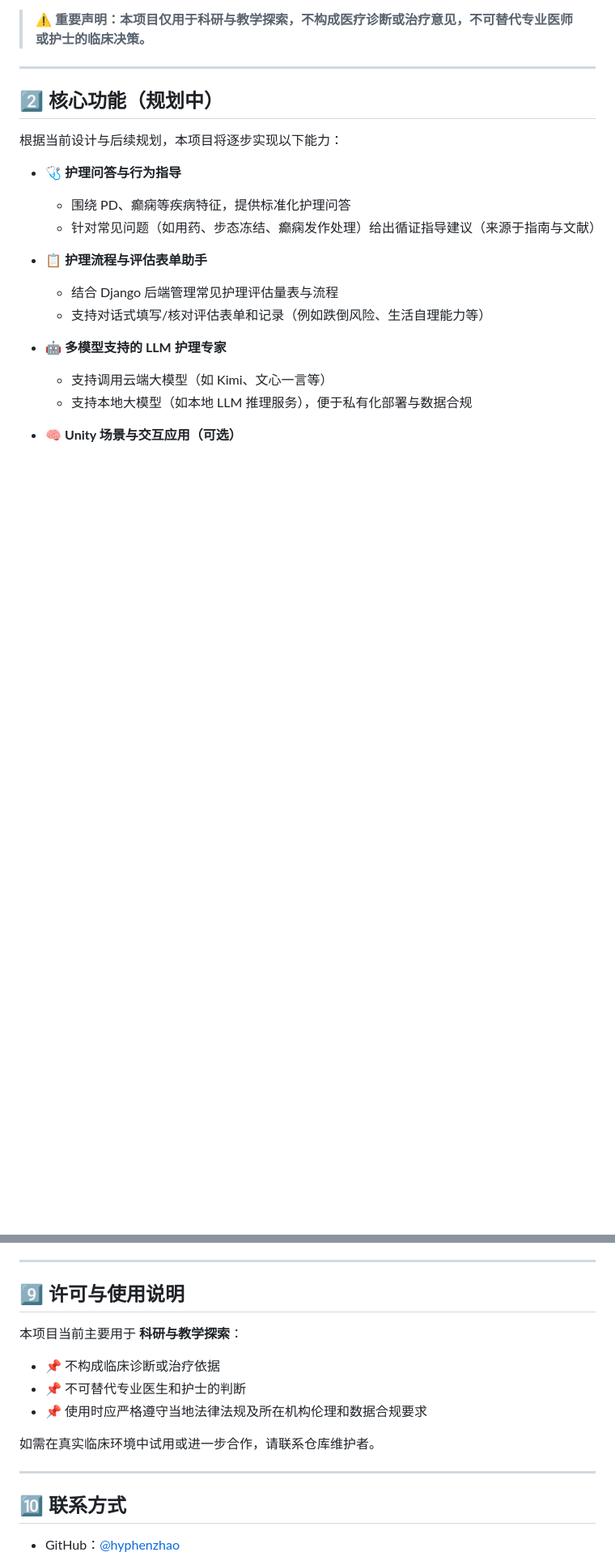
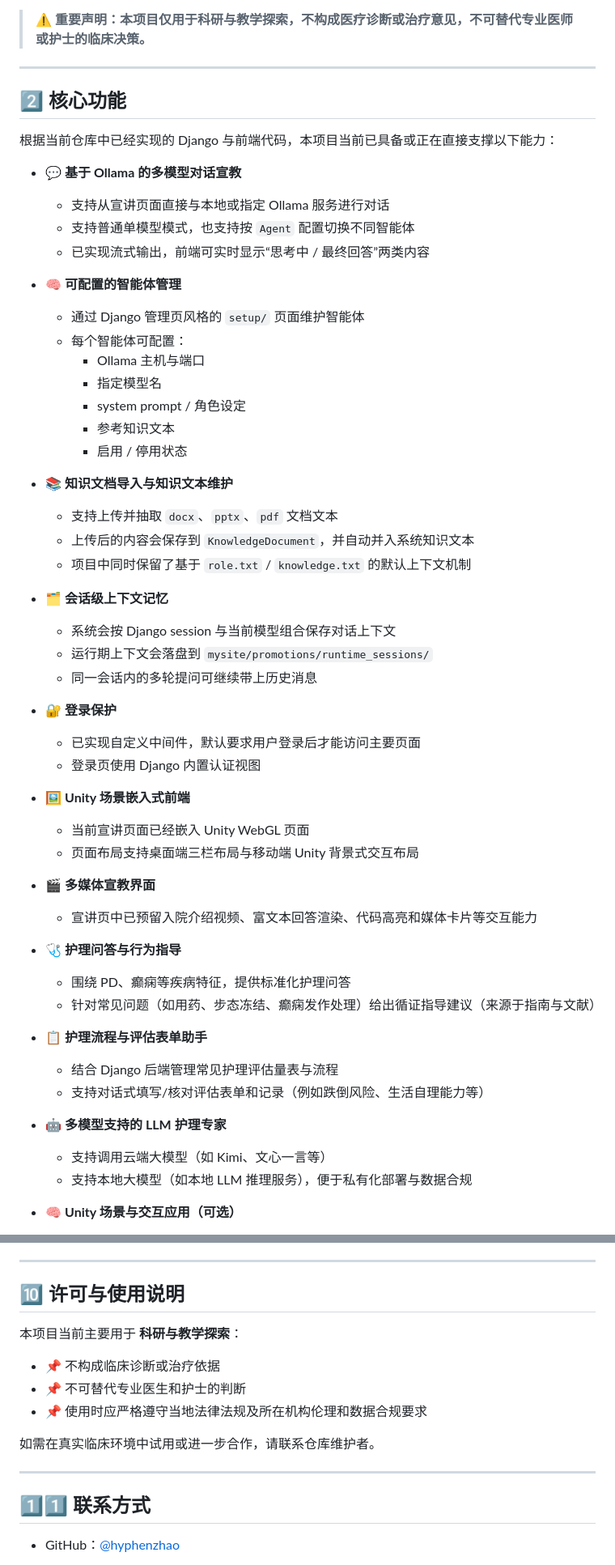
Before and after one commit to hyphenzhao/RuijinNurse, a Markdown page: README.md, 2 parts joined by grey strips. Shown at 81% size. Rendered like a GitHub page; blank space fills up the shorter version.

```diff
--- a/README.md
+++ b/README.md
@@ -24,9 +24,44 @@
 
 ---
 
-## 2️⃣ 核心功能（规划中）
+## 2️⃣ 核心功能
 
-根据当前设计与后续规划，本项目将逐步实现以下能力：
+根据当前仓库中已经实现的 Django 与前端代码，本项目当前已具备或正在直接支撑以下能力：
+
+- 💬 **基于 Ollama 的多模型对话宣教**
+  - 支持从宣讲页面直接与本地或指定 Ollama 服务进行对话
+  - 支持普通单模型模式，也支持按 `Agent` 配置切换不同智能体
+  - 已实现流式输出，前端可实时显示“思考中 / 最终回答”两类内容
+
+- 🧠 **可配置的智能体管理**
+  - 通过 Django 管理页风格的 `setup/` 页面维护智能体
+  - 每个智能体可配置：
+    - Ollama 主机与端口
+    - 指定模型名
+    - system prompt / 角色设定
+    - 参考知识文本
+    - 启用 / 停用状态
+
+- 📚 **知识文档导入与知识文本维护**
+  - 支持上传并抽取 `docx`、`pptx`、`pdf` 文档文本
+  - 上传后的内容会保存到 `KnowledgeDocument`，并自动并入系统知识文本
+  - 项目中同时保留了基于 `role.txt` / `knowledge.txt` 的默认上下文机制
+
+- 🗂️ **会话级上下文记忆**
+  - 系统会按 Django session 与当前模型组合保存对话上下文
+  - 运行期上下文会落盘到 `mysite/promotions/runtime_sessions/`
+  - 同一会话内的多轮提问可继续带上历史消息
+
+- 🔐 **登录保护**
+  - 已实现自定义中间件，默认要求用户登录后才能访问主要页面
+  - 登录页使用 Django 内置认证视图
+
+- 🖼️ **Unity 场景嵌入式前端**
+  - 当前宣讲页面已经嵌入 Unity WebGL 页面
+  - 页面布局支持桌面端三栏布局与移动端 Unity 背景式交互布局
+
+- 🎬 **多媒体宣教界面**
+  - 宣讲页中已预留入院介绍视频、富文本回答渲染、代码高亮和媒体卡片等交互能力
 
 - 🩺 **护理问答与行为指导**
   - 围绕 PD、癫痫等疾病特征，提供标准化护理问答
@@ -209,7 +278,7 @@ Django 后端会对外提供统一的「护理问答/推理接口」，内部再
 
 ---
 
-## 9️⃣ 许可与使用说明
+## 🔟 许可与使用说明
 
 本项目当前主要用于 **科研与教学探索**：
 
@@ -221,7 +290,7 @@ Django 后端会对外提供统一的「护理问答/推理接口」，内部再
 
 ---
 
-## 🔟 联系方式
+## 1️⃣1️⃣ 联系方式
 
 - GitHub：[@hyphenzhao](https://github.com/hyphenzhao)
 
```
Also changed, not shown: other parts of README.md (+44 -10 lines).
